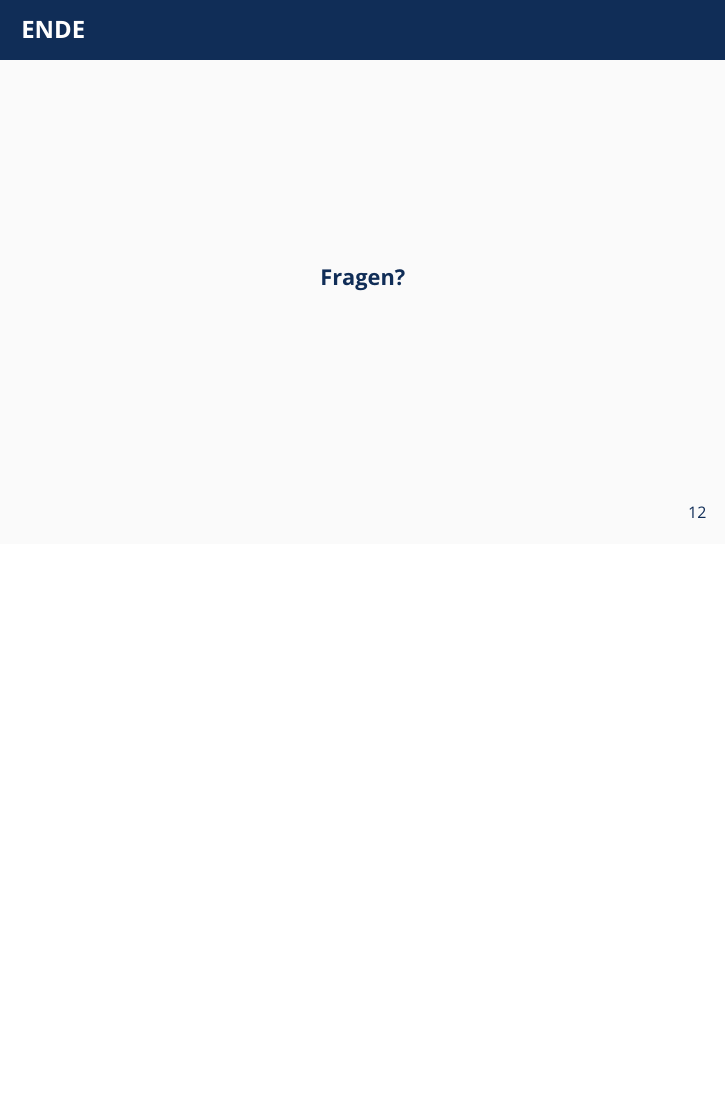
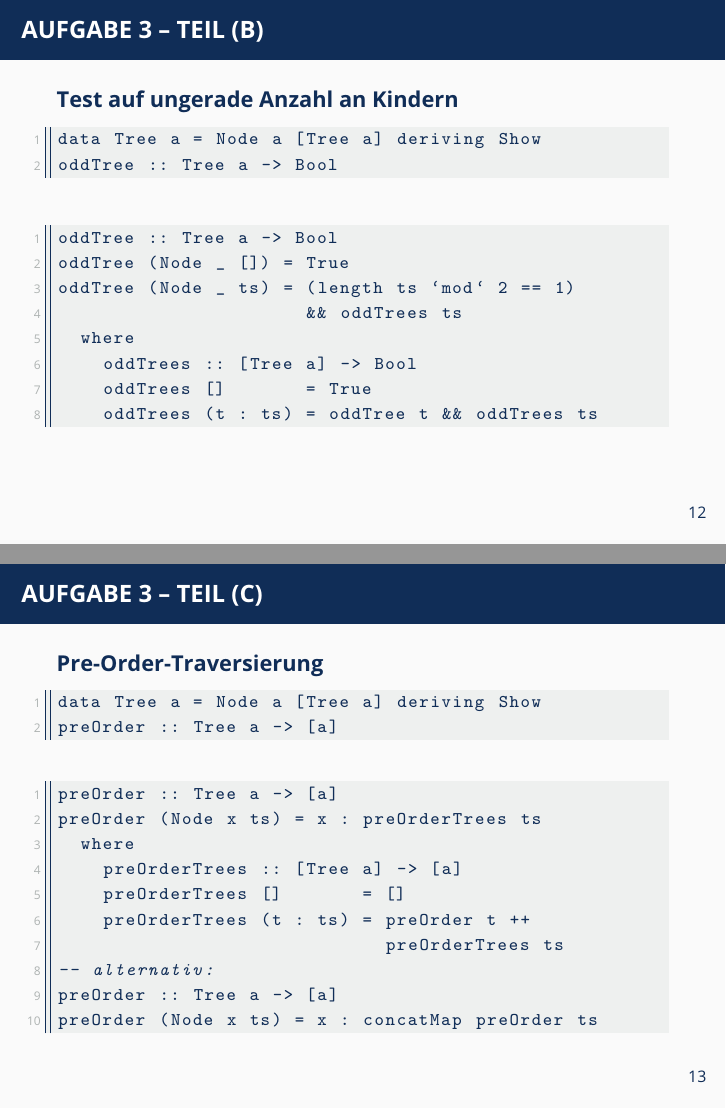
Before and after one commit to oakoneric-tutorials/programmierung-ss22, LaTeX slides (tut04/tut04.tex): page 25 of 25 before the commit and pages 27 and 29 of 30 after it, the two joined at a grey line, the shorter picture padded with empty space. Compiled offline with pdfLaTeX; a LaTeX package or settings file that is missing is left out.

Commit message:
tut04: slides update

```diff
--- a/tut04/tut04.tex
+++ b/tut04/tut04.tex
@@ -171,7 +172,7 @@ mod 10 :: Int -> Int
 	\begin{itemize}
 		\item \texttt{map} ermöglicht es eine Funktion \texttt{f} auf alle Elemente einer Liste anzuwenden \\[6pt]
 		\begin{lstlisting}[style=bg]
-map :: (Int -> Int) -> [Int] -> [Int]
+map :: (a -> b) -> [a] -> [b]
 map f [] = []
 map f (x:xs) = f x : map f xs
 		\end{lstlisting}
@@ -316,6 +316,51 @@ mytree = Node 'a' [
 	\end{lstlisting}
 \end{frame}
 
+\begin{frame}[t, fragile] \frametitle{Aufgabe 3 -- Teil (b)}
+	\textbf{Test auf ungerade Anzahl an Kindern}
+
+	\begin{lstlisting}[style=bg]
+data Tree a = Node a [Tree a] deriving Show
+oddTree :: Tree a -> Bool
+	\end{lstlisting}
+
+	\pause \bigskip
+
+	\begin{lstlisting}[style=bg]
+oddTree :: Tree a -> Bool
+oddTree (Node _ []) = True
+oddTree (Node _ ts) = (length ts `mod` 2 == 1)
+                      && oddTrees ts
+	where
+		oddTrees :: [Tree a] -> Bool
+		oddTrees []       = True
+		oddTrees (t : ts) = oddTree t && oddTrees ts
+	\end{lstlisting}
+\end{frame}
+
+\begin{frame}[t, fragile] \frametitle{Aufgabe 3 -- Teil (c)}
+	\textbf{Pre-Order-Traversierung}
+
+	\begin{lstlisting}[style=bg]
+data Tree a = Node a [Tree a] deriving Show
+preOrder :: Tree a -> [a]
+	\end{lstlisting}
+
+	\pause \bigskip
+
+	\begin{lstlisting}[style=bg]
+preOrder :: Tree a -> [a]
+preOrder (Node x ts) = x : preOrderTrees ts
+	where
+		preOrderTrees :: [Tree a] -> [a]
+		preOrderTrees []       = []
+		preOrderTrees (t : ts) = preOrder t ++
+		                         preOrderTrees ts
+-- alternativ:
+preOrder :: Tree a -> [a]
+preOrder (Node x ts) = x : concatMap preOrder ts
+	\end{lstlisting}
+\end{frame}
 
 
 \begin{frame} \frametitle{Ende}
```
Also changed, not shown: tut04/tut04-handout.pdf, tut04/tut04-slides.pdf, tut04/tut04.tex (12 more changed lines).
